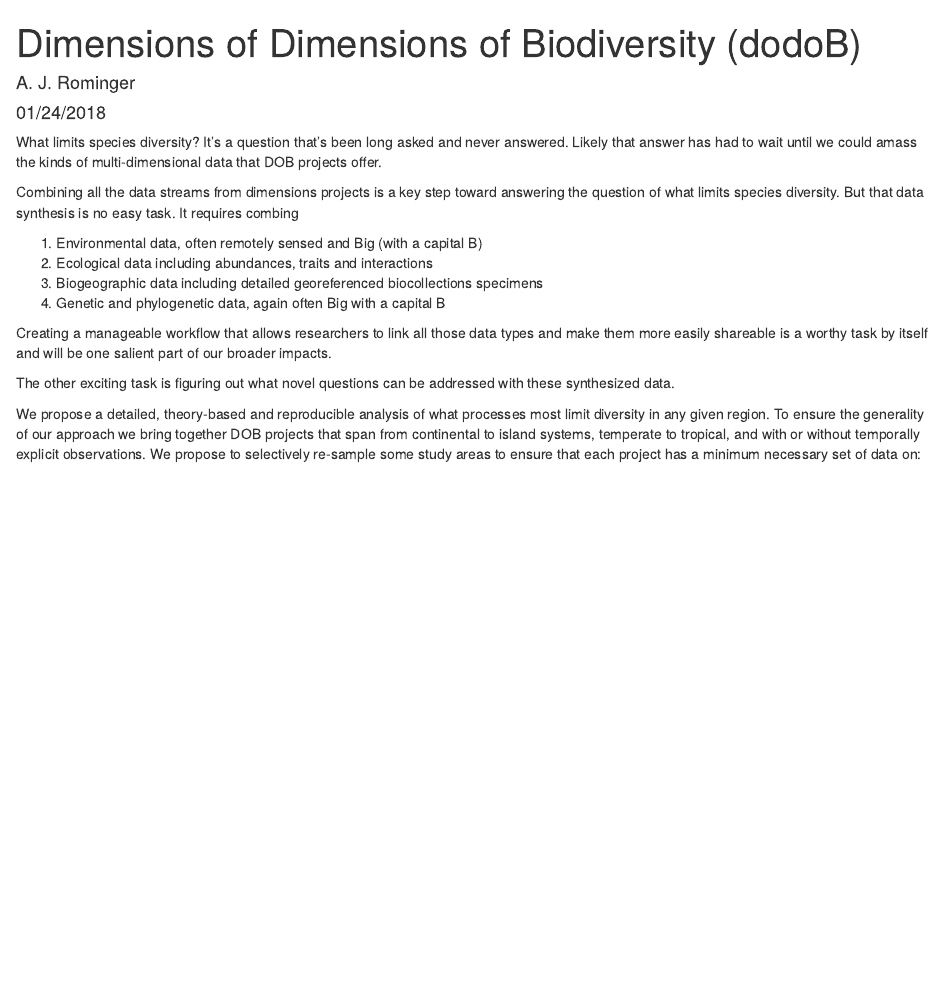
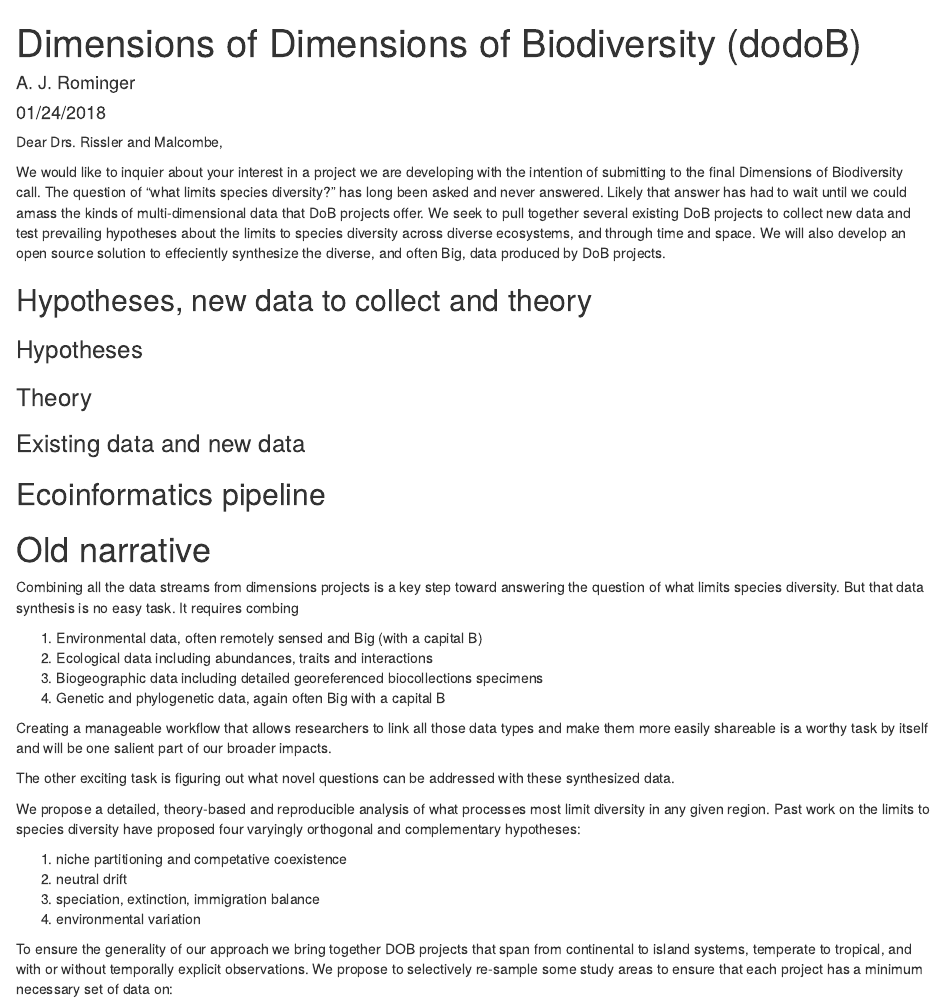
Before and after one commit to ajrominger/dodoB, an R Markdown document (dodoB_1.Rmd): the page in a window 1100 px wide, from its top. Rendered offline with R 4.5, knitr and Pandoc, with nearby package versions; both versions are drawn in the output format of the newer one.

Commit message:
narrative for talking with POs

````diff
--- a/dodoB_1.Rmd
+++ b/dodoB_1.Rmd
@@ -2,7 +2,7 @@
 title: "Dimensions of Dimensions of Biodiversity (dodoB)"
 author: "A. J. Rominger"
 date: "01/24/2018"
-output: pdf_document
+output: html_document
 ---
 
 ```{r setup, include=FALSE}
@@ -10,7 +10,22 @@ library(knitr)
 knitr::opts_chunk$set(echo = FALSE)
 ```
 
-What limits species diversity?  It's a question that's been long asked and never answered.  Likely that answer has had to wait until we could amass the kinds of multi-dimensional data that DOB projects offer.
+Dear Drs. Rissler and Malcombe,
+
+We would like to inquier about your interest in a project we are developing with the intention of submitting to the final Dimensions of Biodiversity call. The question of "what limits species diversity?" has long been asked and never answered.  Likely that answer has had to wait until we could amass the kinds of multi-dimensional data that DoB projects offer.  We seek to pull together several existing DoB projects to collect new data and test prevailing hypotheses about the limits to species diversity across diverse ecosystems, and through time and space.  We will also develop an open source solution to effeciently synthesize the diverse, and often Big, data produced by DoB projects.
+
+## Hypotheses, new data to collect and theory
+
+### Hypotheses
+
+### Theory
+
+### Existing data and new data
+
+## Ecoinformatics pipeline
+
+
+# Old narrative
 
 Combining all the data streams from dimensions projects is a key step toward answering the question of what limits species diversity.  But that data synthesis is no easy task.  It requires combing
 
@@ -23,7 +38,15 @@ Creating a manageable workflow that allows researchers to link all those data ty
 
 The other exciting task is figuring out what novel questions can be addressed with these synthesized data.
 
-We propose a detailed, theory-based and reproducible analysis of what processes most limit diversity in any given region.  To ensure the generality of our approach we bring together DOB projects that span from continental to island systems, temperate to tropical, and with or without temporally explicit observations.  We propose to selectively re-sample some study areas to ensure that each project has a minimum necessary set of data on:
+We propose a detailed, theory-based and reproducible analysis of what processes most limit diversity in any given region.  Past work on the limits to species diversity have proposed four varyingly orthogonal and complementary hypotheses:
+
+1) niche partitioning and competative coexistence
+2) neutral drift
+3) speciation, extinction, immigration balance
+4) environmental variation
+
+
+To ensure the generality of our approach we bring together DOB projects that span from continental to island systems, temperate to tropical, and with or without temporally explicit observations.  We propose to selectively re-sample some study areas to ensure that each project has a minimum necessary set of data on:
 
 1) relevant species/individual traits
 2) species abundance or presence/absence
````
Also changed, not shown: dodoB_1.html (added).
